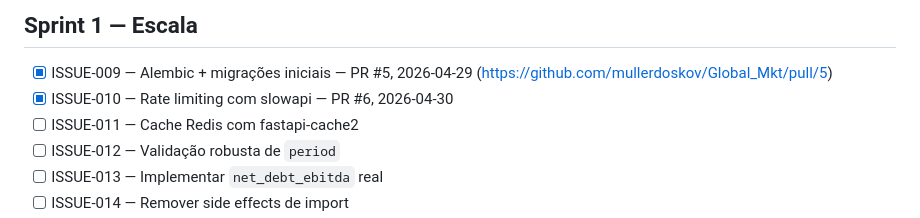
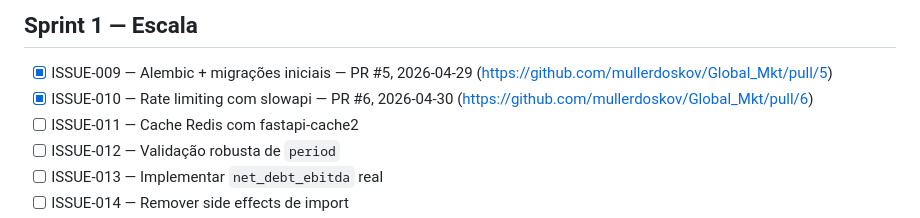
Before and after one commit to mullerdoskov/Global_Mkt, a Markdown page: PROGRESS.md, the part around the change. Drawn GitHub-style.

Commit message:
chore: atualiza PROGRESS.md com URL do PR #6

```diff
--- a/PROGRESS.md
+++ b/PROGRESS.md
@@ -21,7 +21,7 @@ Ordem = prioridade de execução. Marcações:
 ## Sprint 1 — Escala
 
 - [x] ISSUE-009 — Alembic + migrações iniciais — PR #5, 2026-04-29 (https://github.com/mullerdoskov/Global_Mkt/pull/5)
-- [x] ISSUE-010 — Rate limiting com slowapi — PR #6, 2026-04-30
+- [x] ISSUE-010 — Rate limiting com slowapi — PR #6, 2026-04-30 (https://github.com/mullerdoskov/Global_Mkt/pull/6)
 - [ ] ISSUE-011 — Cache Redis com fastapi-cache2
 - [ ] ISSUE-012 — Validação robusta de `period`
 - [ ] ISSUE-013 — Implementar `net_debt_ebitda` real
```
